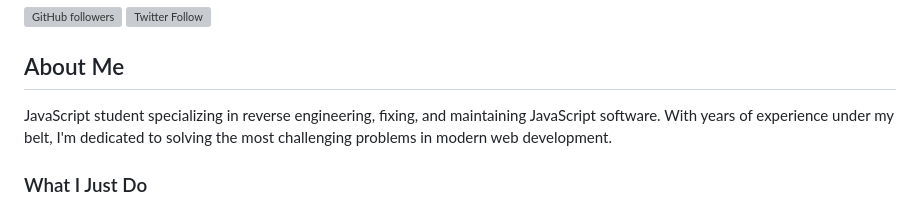
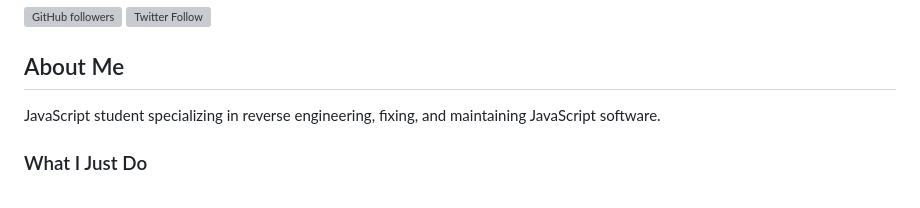
Before and after one commit to AstroX10/AstroX10, a Markdown page: README.md, the part around the change. Drawn GitHub-style; grey boxes are pictures that could not be loaded.

```diff
--- a/README.md
+++ b/README.md
@@ -5,8 +5,7 @@
 
 ## About Me
 
-JavaScript student specializing in reverse engineering, fixing, and maintaining JavaScript software. With years of experience under my belt, I'm dedicated to solving the most challenging problems in modern web development.
-
+JavaScript student specializing in reverse engineering, fixing, and maintaining JavaScript software.
 ### What I Just Do
 
 - **Reverse Engineering**: Unraveling complex codebases
```
